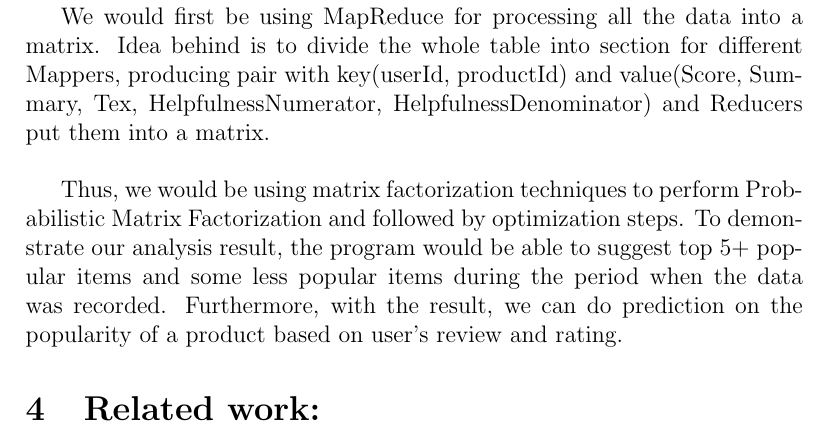
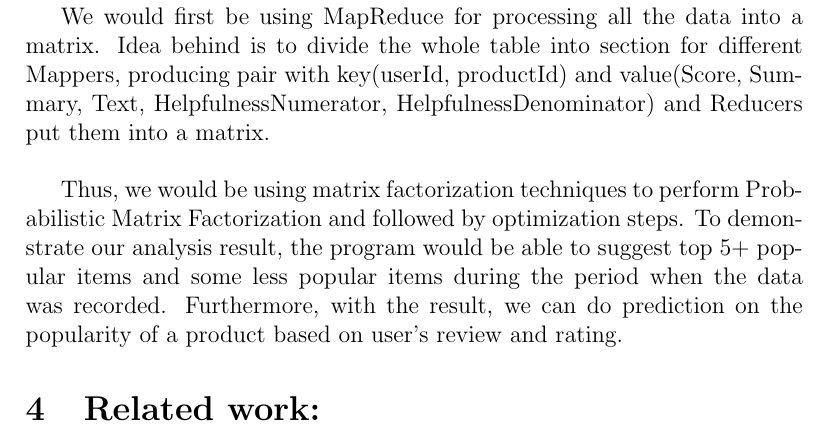
Before and after one commit to NgCalvin/BigDataProject, a LaTeX document (Proposal/proposal.tex): part of page 4 of 5, cut so that both start at the same text. Compiled offline with pdfLaTeX.

Commit message:
Minor Correction

```diff
--- a/Proposal/proposal.tex
+++ b/Proposal/proposal.tex
@@ -114,7 +114,7 @@ The following is the basic statistics of this dataset:
   \end{tabular}
 \end{center}
 
-We would first be using MapReduce for processing all the data into a matrix. Idea behind is to divide the whole table into section for different Mappers, producing pair with key(userId, productId) and value(Score, Summary, Tex, HelpfulnessNumerator, HelpfulnessDenominator) and Reducers put them into a matrix.\\
+We would first be using MapReduce for processing all the data into a matrix. Idea behind is to divide the whole table into section for different Mappers, producing pair with key(userId, productId) and value(Score, Summary, Text, HelpfulnessNumerator, HelpfulnessDenominator) and Reducers put them into a matrix.\\
 
 Thus, we would be using matrix factorization techniques to perform Probabilistic Matrix Factorization and followed by optimization steps.
 To demonstrate our analysis result, the program would be able to suggest top 5+ popular items and some less popular items during the period when the data was recorded. Furthermore, with the result, we can do prediction on the popularity of a product based on user's review and rating.
```
